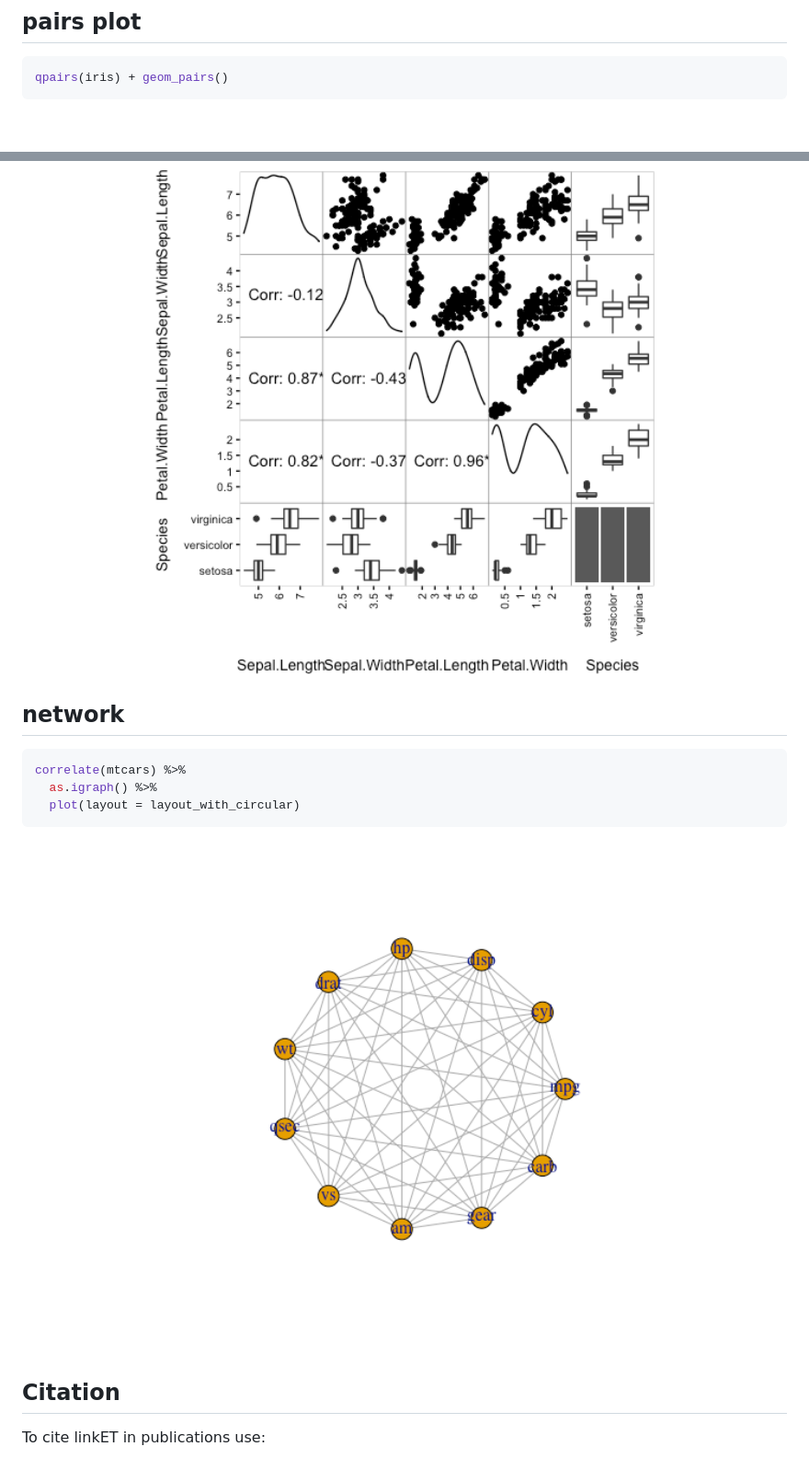
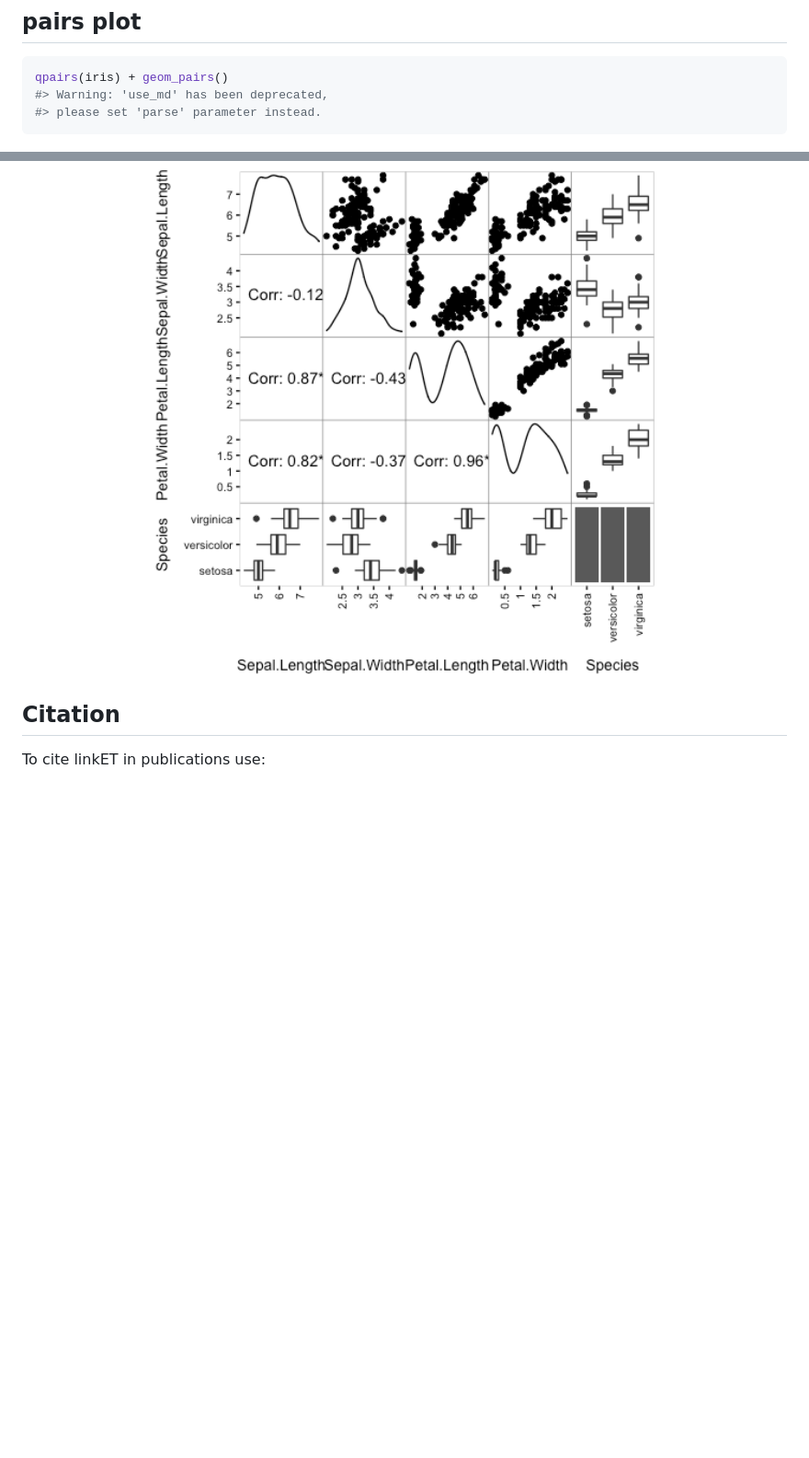
Before and after one commit to Hy4m/linkET, a Markdown page: README.md, 2 parts joined by grey strips. Shown at 92% size. Rendered like a GitHub page; pictures changed too: man/figures/README-unnamed-chunk-2-1.png; blank space fills up the shorter version.

````diff
--- a/README.md
+++ b/README.md
@@ -226,19 +227,11 @@ qcorrplot(correlate(varechem), type = "lower", diag = FALSE) +
 
 ``` r
 qpairs(iris) + geom_pairs()
+#> Warning: 'use_md' has been deprecated,
+#> please set 'parse' parameter instead.
 ```
 
 <img src="man/figures/README-unnamed-chunk-2-1.png" width="100%" />
-
-## network
-
-``` r
-correlate(mtcars) %>%
-  as.igraph() %>%
-  plot(layout = layout_with_circular)
-```
-
-<img src="man/figures/README-unnamed-chunk-3-1.png" width="100%" />
 
 ## Citation
 
````
Also changed, not shown: other parts of README.md (+18 -17 lines), 1 other file.
